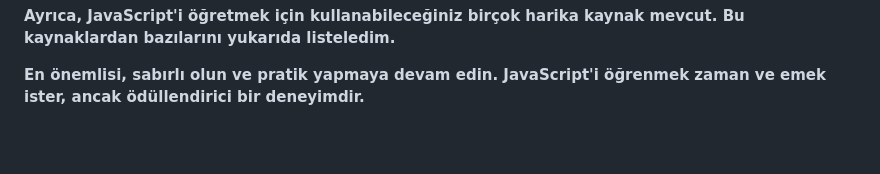
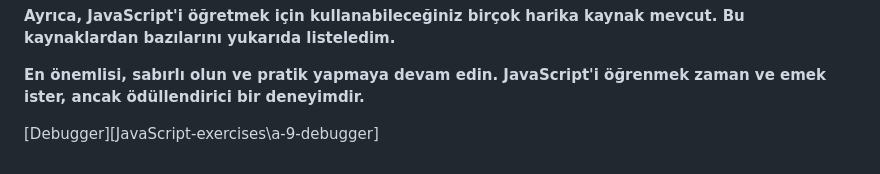
Before and after one commit to NuhDemir/JavaScript-Introduction, a Markdown page: README.md, the part around the change. GitHub-like rendering; blank space fills up the shorter version.

```diff
--- a/README.md
+++ b/README.md
@@ -76,3 +76,5 @@ JavaScript'i öğrenmek için birçok kaynak mevcuttur. İşte size birkaç öne
 **Ayrıca, JavaScript'i öğretmek için kullanabileceğiniz birçok harika kaynak mevcut. Bu kaynaklardan bazılarını yukarıda listeledim.**
 
 **En önemlisi, sabırlı olun ve pratik yapmaya devam edin. JavaScript'i öğrenmek zaman ve emek ister, ancak ödüllendirici bir deneyimdir.**
+
+[Debugger][JavaScript-exercises\a-9-debugger]
```
